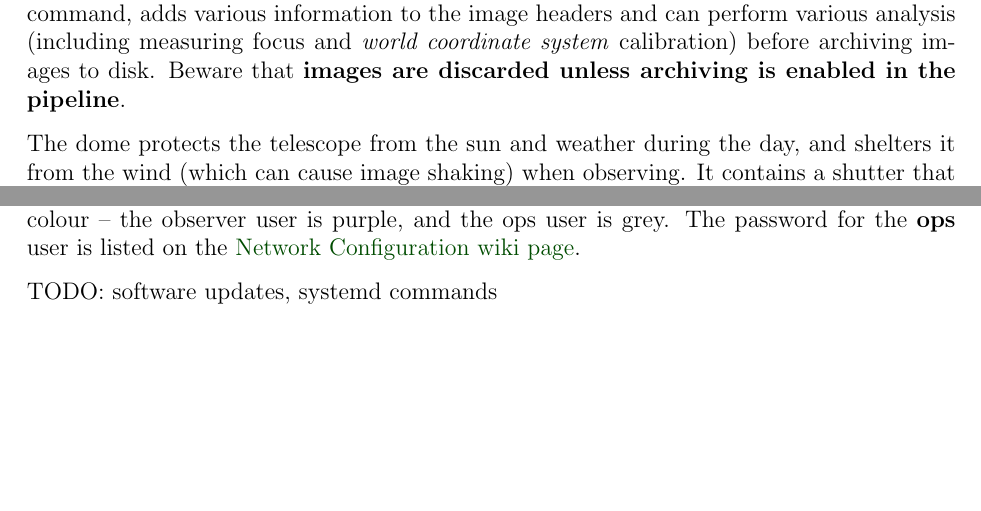
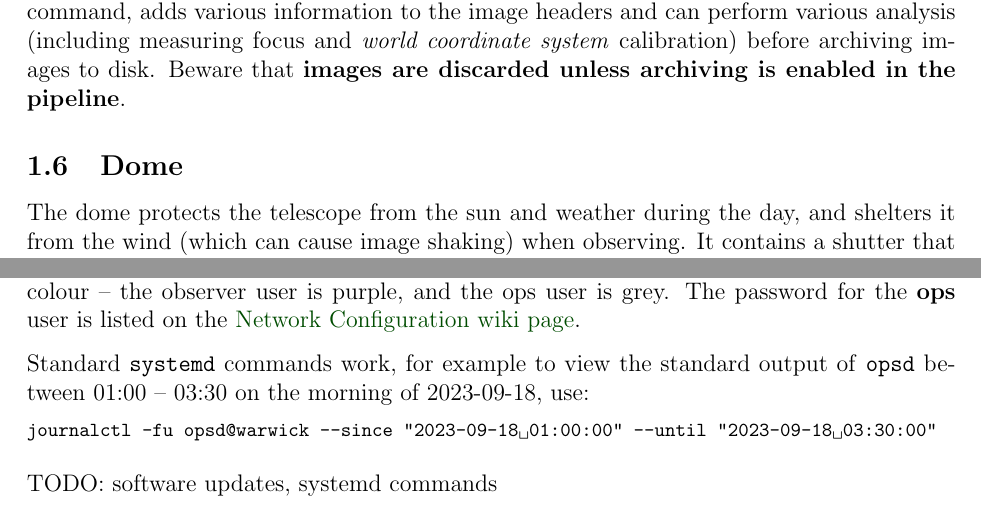
Before and after one commit to TheMarshObservatory/User-Guide, a LaTeX document (main.tex): two parts of pages 2 and 9 of 10, joined at a grey line, cut so that both start at the same text, the shorter picture padded with empty space. Compiled offline with pdfLaTeX.

Commit message:
Updates from Overleaf

```diff
--- a/main.tex
+++ b/main.tex
@@ -127,6 +127,7 @@ The camera at Windmill Hill contains a 60MP CMOS sensor that is cooled to 0$^\ci
 
 The camera is controlled using the \texttt{cam} command. Images are then processed by the \emph{data pipeline} before they are saved to disk. The data pipeline, controlled with the \texttt{pipeline} command, adds various information to the image headers and can perform various analysis (including measuring focus and \emph{world coordinate system} calibration) before archiving images to disk. Beware that \textbf{images are discarded unless archiving is enabled in the pipeline}.
 
+\subsection{Dome}
 
 The dome protects the telescope from the sun and weather during the day, and shelters it from the wind (which can cause image shaking) when observing. It contains a shutter that can be opened through computer control, and automatically rotates to allow the telescope to observe through the opening.
 
@@ -370,6 +371,14 @@ The observatory is controlled using the \href{https://github.com/rockit-astro}{R
 
 The remote-desktop \textbf{observer} user does not have admin permissions, so maintenance and debug tasks should be undertaken by logging into a physical session on the TCS computer as the \textbf{ops} user. The two accounts can be quickly distinguished by the desktop background colour -- the observer user is purple, and the ops user is grey. The password for the \textbf{ops} user is listed on the \href{https://github.com/WarwickWindmillHill/docs/wiki/Network-configuration}{Network Configuration wiki page}.
 
+
+Standard \texttt{systemd} commands work, for example to view the standard output of \texttt{opsd} between 01:00 -- 03:30 on the morning of 2023-09-18, use:
+
+{\footnotesize
+\begin{lstlisting}[language=sh]
+journalctl -fu opsd@warwick --since "2023-09-18 01:00:00" --until "2023-09-18 03:30:00"
+\end{lstlisting}
+}
 TODO: software updates, systemd commands
 
 \end{document}
```
Also changed, not shown: figures/subsystems.pdf (added), main.tex (2 more changed lines).
